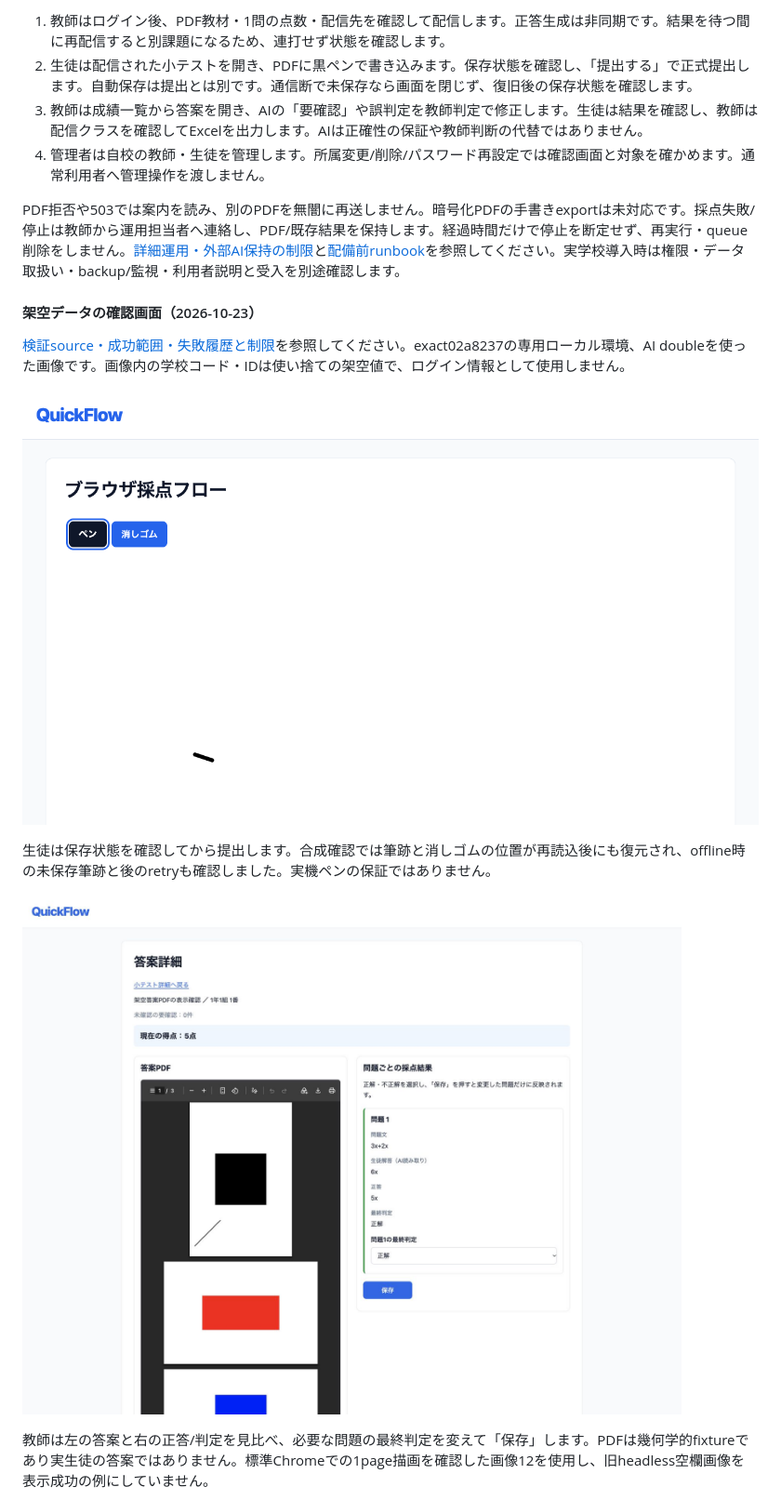
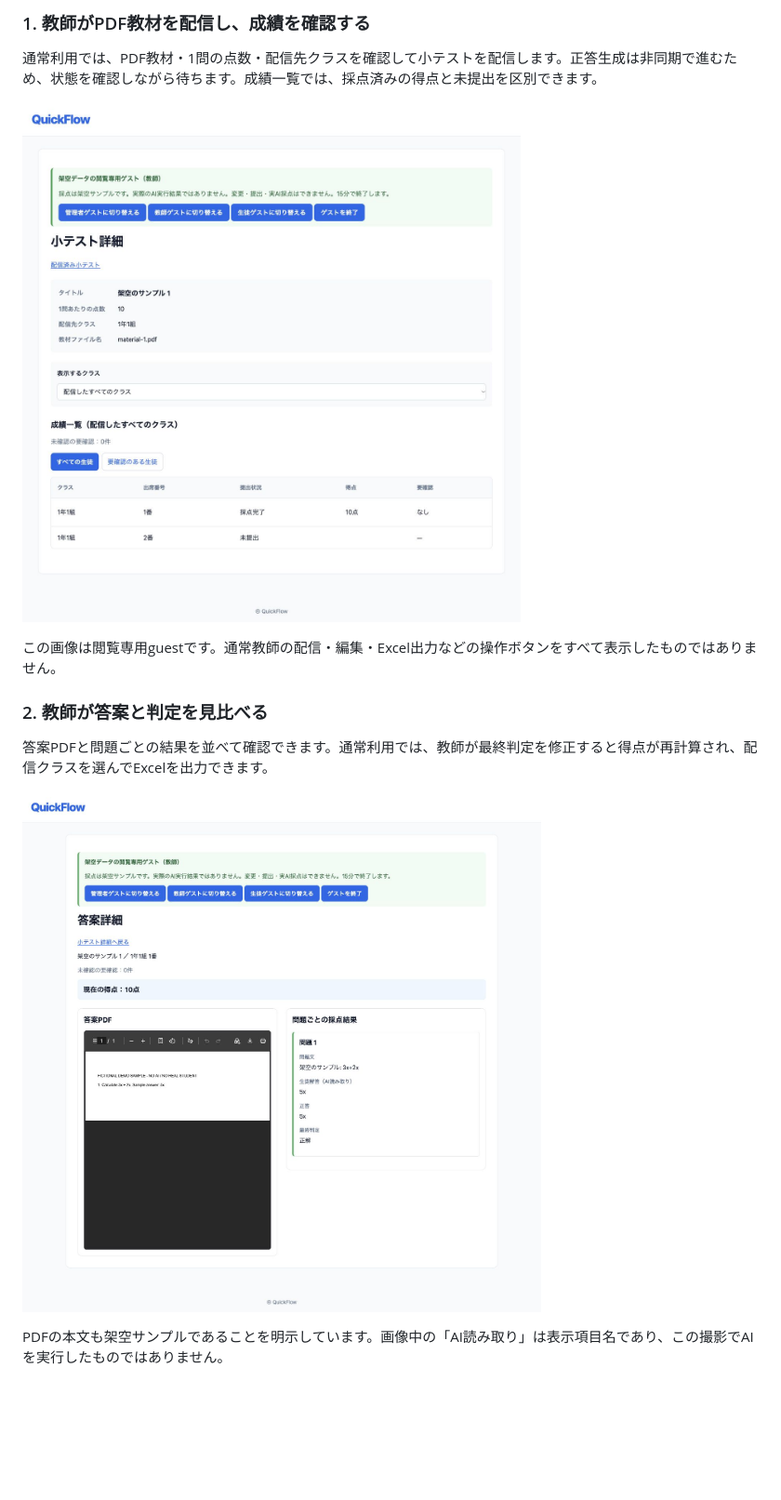
Before and after one commit to arduino0420/quickflow, a Markdown page: README.md, the part around the change printed below. Shown: that part at 93% size. GitHub-like rendering; pictures changed too: docs/screenshots/teacher-answer.jpg (added), docs/screenshots/teacher-grades.jpg (added); blank space fills up the shorter version.

Commit message:
docs: polish README and replace stress-test montage with current screens

```diff
--- a/README.md
+++ b/README.md
@@ -32,20 +35,17 @@ AIは「正解・不正解・要確認」を保存し、教師が修正できま
 
-1. 教師はログイン後、PDF教材・1問の点数・配信先を確認して配信します。正答生成は非同期です。結果を待つ間に再配信すると別課題になるため、連打せず状態を確認します。
-2. 生徒は配信された小テストを開き、PDFに黒ペンで書き込みます。保存状態を確認し、「提出する」で正式提出します。自動保存は提出とは別です。通信断で未保存なら画面を閉じず、復旧後の保存状態を確認します。
-3. 教師は成績一覧から答案を開き、AIの「要確認」や誤判定を教師判定で修正します。生徒は結果を確認し、教師は配信クラスを確認してExcelを出力します。AIは正確性の保証や教師判断の代替ではありません。
-4. 管理者は自校の教師・生徒を管理します。所属変更/削除/パスワード再設定では確認画面と対象を確かめます。通常利用者へ管理操作を渡しません。
+### 1. 教師がPDF教材を配信し、成績を確認する
 
-PDF拒否や503では案内を読み、別のPDFを無闇に再送しません。暗号化PDFの手書きexportは未対応です。採点失敗/停止は教師から運用担当者へ連絡し、PDF/既存結果を保持します。経過時間だけで停止を断定せず、再実行・queue削除をしません。[詳細運用・外部AI保持の制限](docs/implementation/operations_details.md)と[配備前runbook](docs/implementation/issue51_predeployment_runbook.md)を参照してください。実学校導入時は権限・データ取扱い・backup/監視・利用者説明と受入を別途確認します。
+通常利用では、PDF教材・1問の点数・配信先クラスを確認して小テストを配信します。正答生成は非同期で進むため、状態を確認しながら待ちます。成績一覧では、採点済みの得点と未提出を区別できます。
 
-#### 架空データの確認画面（2026-10-23）
+![教師guestの小テスト詳細と成績一覧。架空の採点済み10点と未提出を区別](docs/screenshots/teacher-grades.jpg)
 
-[検証source・成功範囲・失敗履歴と制限](docs/implementation/issue103_submission_evidence.md#99-合成フローの追加証拠2026-10-23)を参照してください。exact02a8237の専用ローカル環境、AI doubleを使った画像です。画像内の学校コード・IDは使い捨ての架空値で、ログイン情報として使用しません。
+この画像は閲覧専用guestです。通常教師の配信・編集・Excel出力などの操作ボタンをすべて表示したものではありません。
 
-![生徒の保存済み手書き（架空の幾何学模様）](docs/implementation/issue99-evidence/02-student-saved-handwriting.png)
+### 2. 教師が答案と判定を見比べる
 
-生徒は保存状態を確認してから提出します。合成確認では筆跡と消しゴムの位置が再読込後にも復元され、offline時の未保存筆跡と後のretryも確認しました。実機ペンの保証ではありません。
+答案PDFと問題ごとの結果を並べて確認できます。通常利用では、教師が最終判定を修正すると得点が再計算され、配信クラスを選んでExcelを出力できます。
 
-![教師の答案PDF表示と最終判定（架空PDF・標準Chrome）](docs/implementation/issue99-evidence/12-teacher-native-pdf-rendered.jpg)
+![標準Chromeで表示した教師guestの答案PDFと判定。架空の3x+2x、サンプル回答5x、最終判定は正解](docs/screenshots/teacher-answer.jpg)
 
-教師は左の答案と右の正答/判定を見比べ、必要な問題の最終判定を変えて「保存」します。PDFは幾何学的fixtureであり実生徒の答案ではありません。標準Chromeでの1page描画を確認した画像12を使用し、旧headless空欄画像を表示成功の例にしていません。
+PDFの本文も架空サンプルであることを明示しています。画像中の「AI読み取り」は表示項目名であり、この撮影でAIを実行したものではありません。
 
```
Also changed, not shown: other parts of README.md (+61 -39 lines), docs/screenshots/home.jpg (added), docs/screenshots/student-result.jpg (added).
